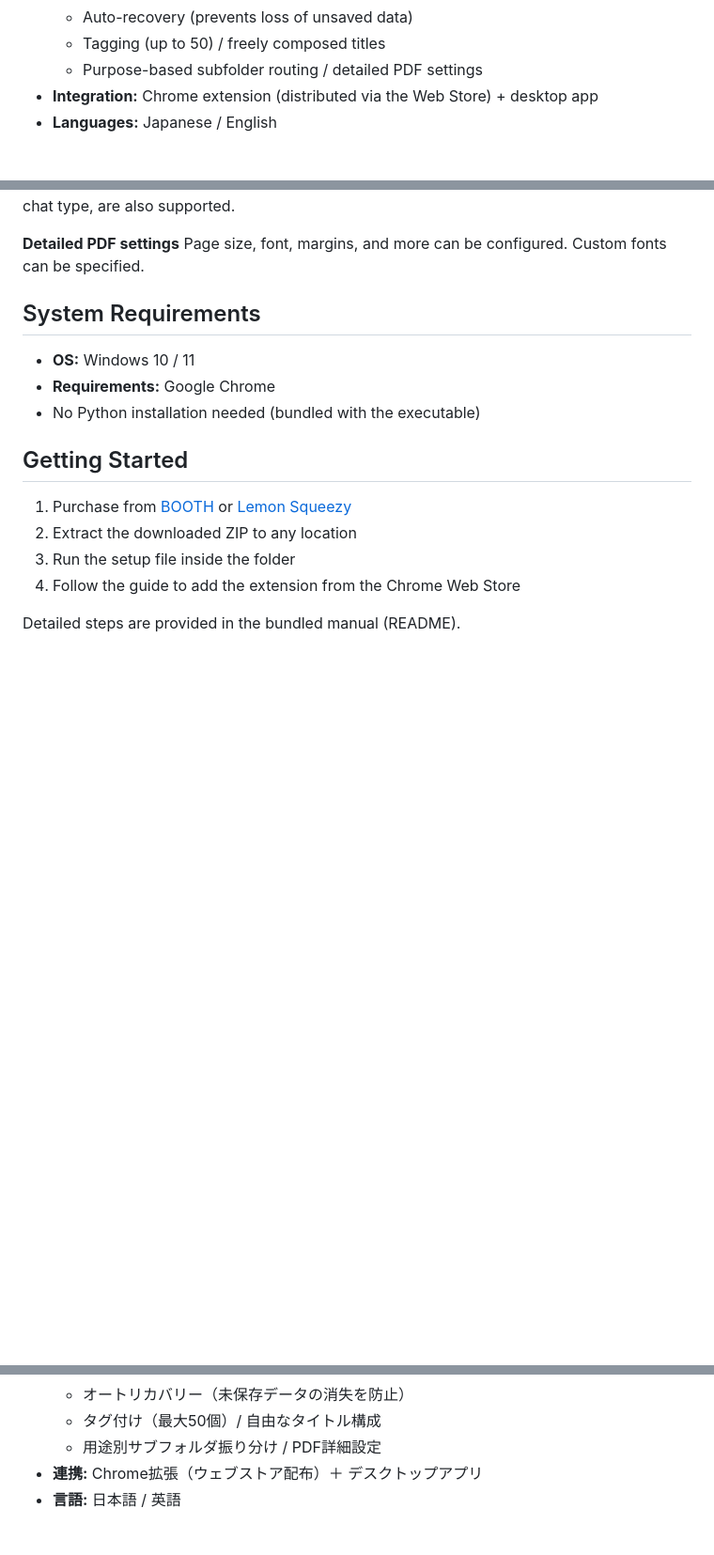
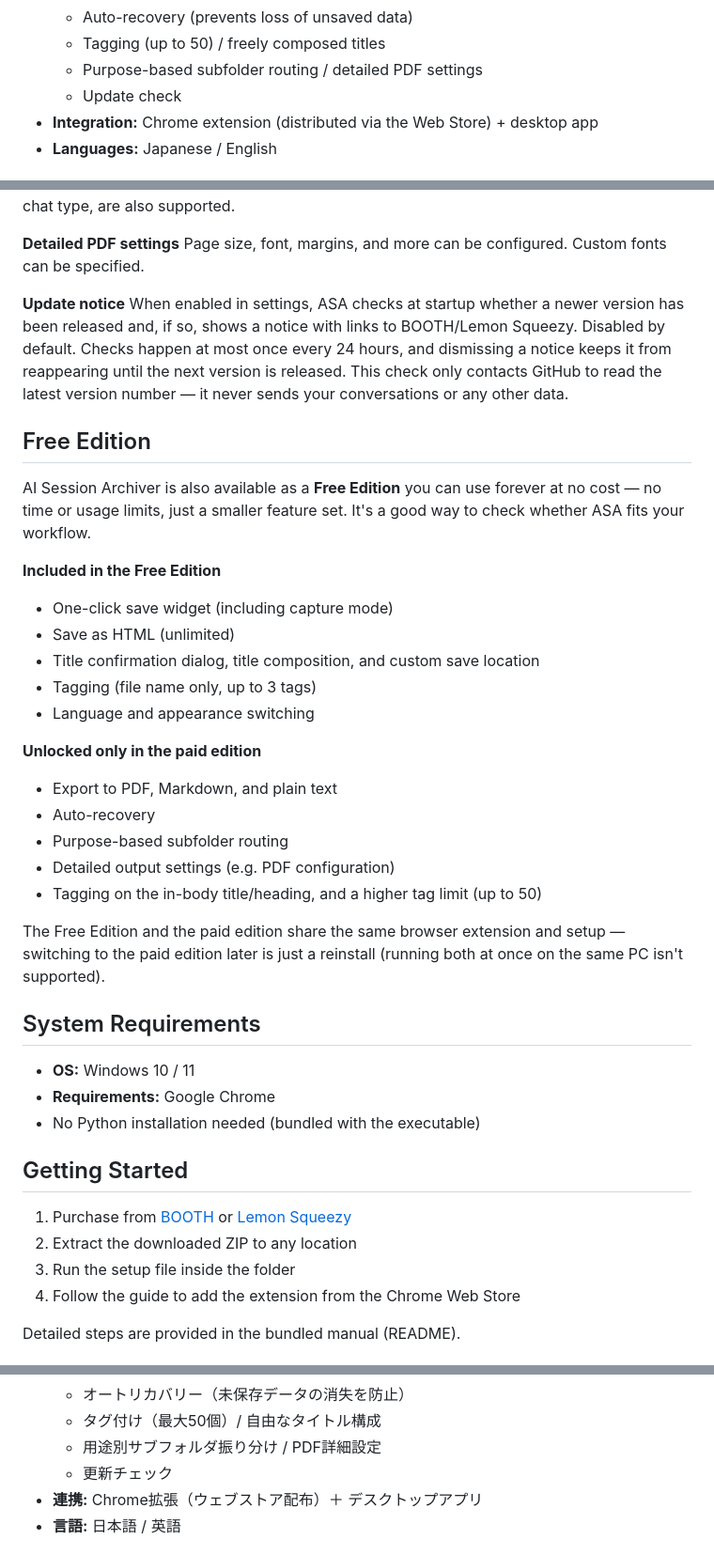
Before and after one commit to jellycotton/AI-Session-Archiver, a Markdown page: README.md, 3 parts joined by grey strips. Shown at 94% size. Drawn GitHub-style; blank space fills up the shorter version.

Commit message:
docs: add update-notice and Free Edition sections (EN/JP)

```diff
--- a/README.md
+++ b/README.md
@@ -58,6 +58,7 @@ This repository is for **product information only** — the tool itself is not d
   - Auto-recovery (prevents loss of unsaved data)
   - Tagging (up to 50) / freely composed titles
   - Purpose-based subfolder routing / detailed PDF settings
+  - Update check
 - **Integration:** Chrome extension (distributed via the Web Store) + desktop app
 - **Languages:** Japanese / English
 
@@ -91,6 +92,29 @@ Beyond a shared destination, you can set an individual destination per format (H
 
 **Detailed PDF settings**
 Page size, font, margins, and more can be configured. Custom fonts can be specified.
+
+**Update notice**
+When enabled in settings, ASA checks at startup whether a newer version has been released and, if so, shows a notice with links to BOOTH/Lemon Squeezy. Disabled by default. Checks happen at most once every 24 hours, and dismissing a notice keeps it from reappearing until the next version is released. This check only contacts GitHub to read the latest version number — it never sends your conversations or any other data.
+
+## Free Edition
+
+AI Session Archiver is also available as a **Free Edition** you can use forever at no cost — no time or usage limits, just a smaller feature set. It's a good way to check whether ASA fits your workflow.
+
+**Included in the Free Edition**
+- One-click save widget (including capture mode)
+- Save as HTML (unlimited)
+- Title confirmation dialog, title composition, and custom save location
+- Tagging (file name only, up to 3 tags)
+- Language and appearance switching
+
+**Unlocked only in the paid edition**
+- Export to PDF, Markdown, and plain text
+- Auto-recovery
+- Purpose-based subfolder routing
+- Detailed output settings (e.g. PDF configuration)
+- Tagging on the in-body title/heading, and a higher tag limit (up to 50)
+
+The Free Edition and the paid edition share the same browser extension and setup — switching to the paid edition later is just a reinstall (running both at once on the same PC isn't supported).
 
 ## System Requirements
 
@@ -189,6 +213,7 @@ ChatGPT・Claude・Gemini のウェブ（ブラウザ）版に対応し、使っ
   - オートリカバリー（未保存データの消失を防止）
   - タグ付け（最大50個）/ 自由なタイトル構成
   - 用途別サブフォルダ振り分け / PDF詳細設定
+  - 更新チェック
 - **連携:** Chrome拡張（ウェブストア配布）＋ デスクトップアプリ
 - **言語:** 日本語 / 英語
 
```
Also changed, not shown: other parts of README.md (+23 -0 lines).
